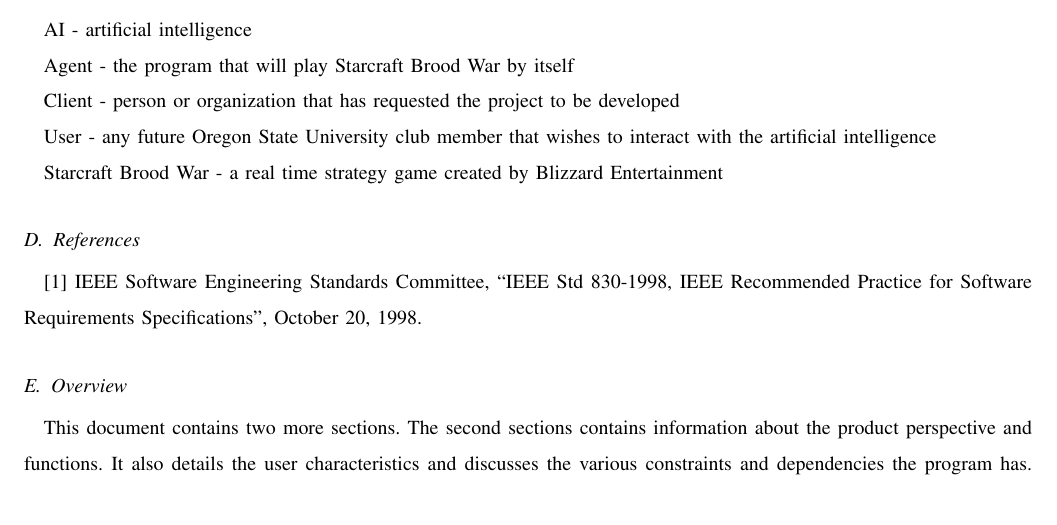
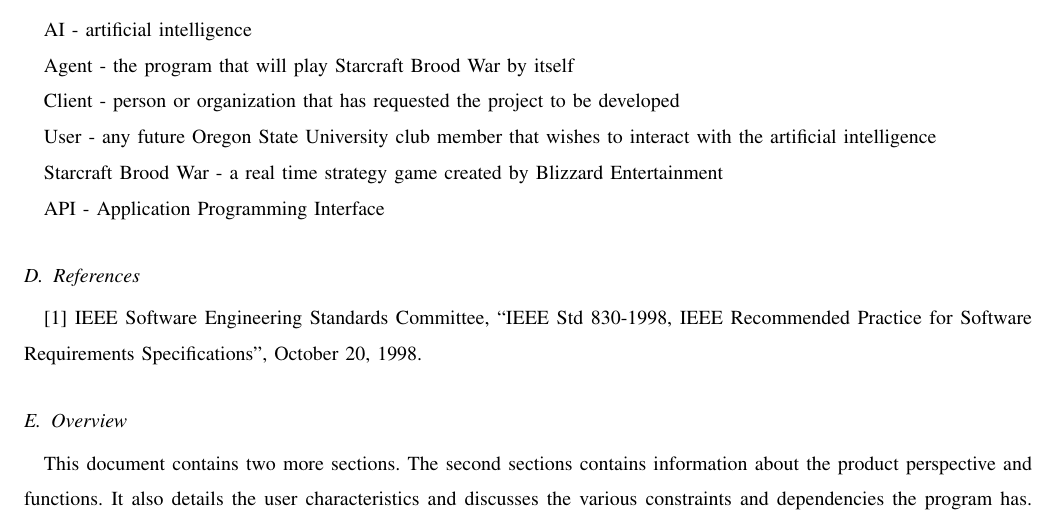
Before and after one commit to jacobbroderick/Starcraft-ai, a LaTeX paper (Documents/SRS.tex): part of page 3 of 5, cut so that both start at the same text. Compiled offline with pdfLaTeX; a missing font is replaced by an installed copy or a similar font; a LaTeX package or settings file that is missing is left out.

Commit message:
Made some grammatical corrections and added a definition

```diff
--- a/Documents/SRS.tex
+++ b/Documents/SRS.tex
@@ -60,6 +60,8 @@
 
 Starcraft Brood War - a real time strategy game created by Blizzard Entertainment
 
+API - Application Programming Interface
+
 \subsection{References}
 [1] IEEE Software Engineering Standards Committee, “IEEE Std 830-1998, IEEE Recommended Practice for Software Requirements Specifications”, October 20, 1998.
 
```
Also changed, not shown: Documents/SRS.pdf.
